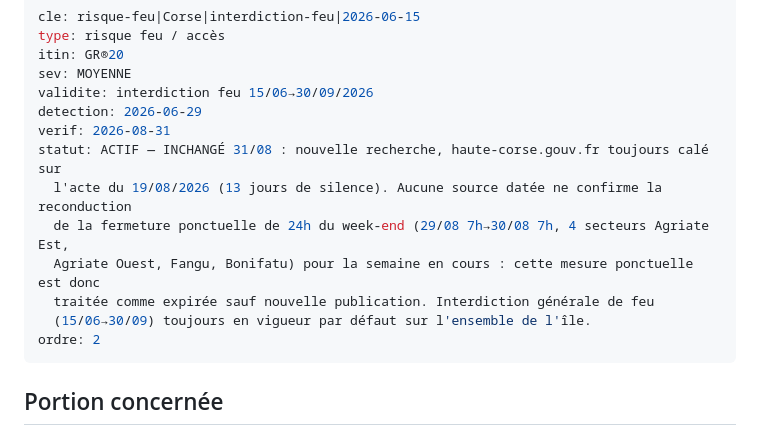
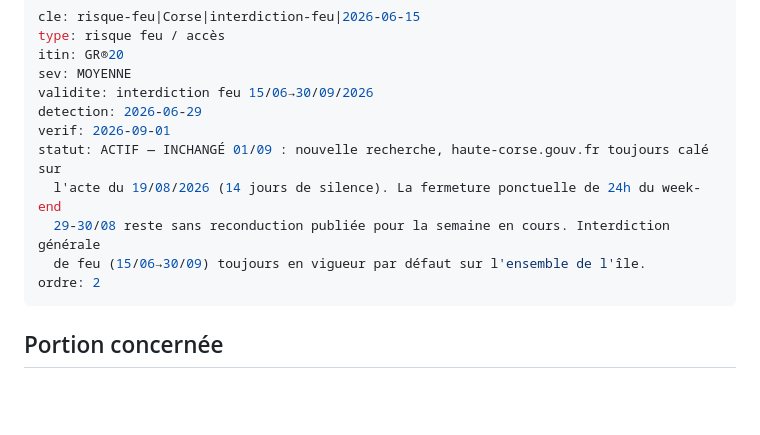
Before and after one commit to clementaes-omw/veille-sentiers-europe, a Markdown page: livrables/alertes/risque-feu--corse--interdiction-feu--2026-06-15.md, the part around the change. GitHub-like rendering; blank space fills up the shorter version.

```diff
--- a/livrables/alertes/risque-feu--corse--interdiction-feu--2026-06-15.md
+++ b/livrables/alertes/risque-feu--corse--interdiction-feu--2026-06-15.md
@@ -5,13 +5,11 @@ itin: GR®20
 sev: MOYENNE
 validite: interdiction feu 15/06→30/09/2026
 detection: 2026-06-29
-verif: 2026-08-31
-statut: ACTIF — INCHANGÉ 31/08 : nouvelle recherche, haute-corse.gouv.fr toujours calé sur
-  l'acte du 19/08/2026 (13 jours de silence). Aucune source datée ne confirme la reconduction
-  de la fermeture ponctuelle de 24h du week-end (29/08 7h→30/08 7h, 4 secteurs Agriate Est,
-  Agriate Ouest, Fangu, Bonifatu) pour la semaine en cours : cette mesure ponctuelle est donc
-  traitée comme expirée sauf nouvelle publication. Interdiction générale de feu
-  (15/06→30/09) toujours en vigueur par défaut sur l'ensemble de l'île.
+verif: 2026-09-01
+statut: ACTIF — INCHANGÉ 01/09 : nouvelle recherche, haute-corse.gouv.fr toujours calé sur
+  l'acte du 19/08/2026 (14 jours de silence). La fermeture ponctuelle de 24h du week-end
+  29-30/08 reste sans reconduction publiée pour la semaine en cours. Interdiction générale
+  de feu (15/06→30/09) toujours en vigueur par défaut sur l'ensemble de l'île.
 ordre: 2
 ---
 
```
Also changed, not shown: livrables/alertes/incendie--drome-justin-die--foret-fermee--2026-07-02.md (+5 -8 lines), livrables/alertes/risque-feu--fr-06-alpesmaritimes--fermeture-esterel-tanneron--2026-07-17.md (+5 -7 lines).
